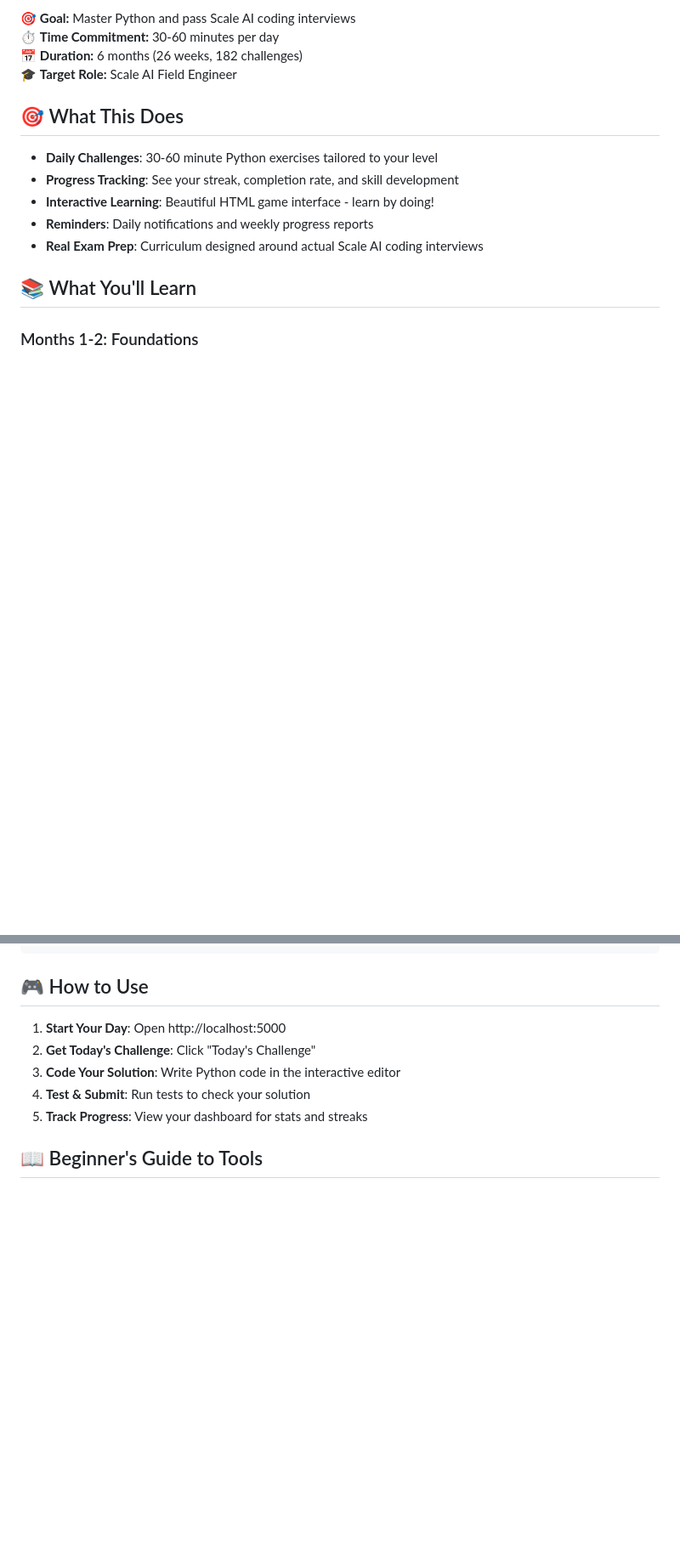
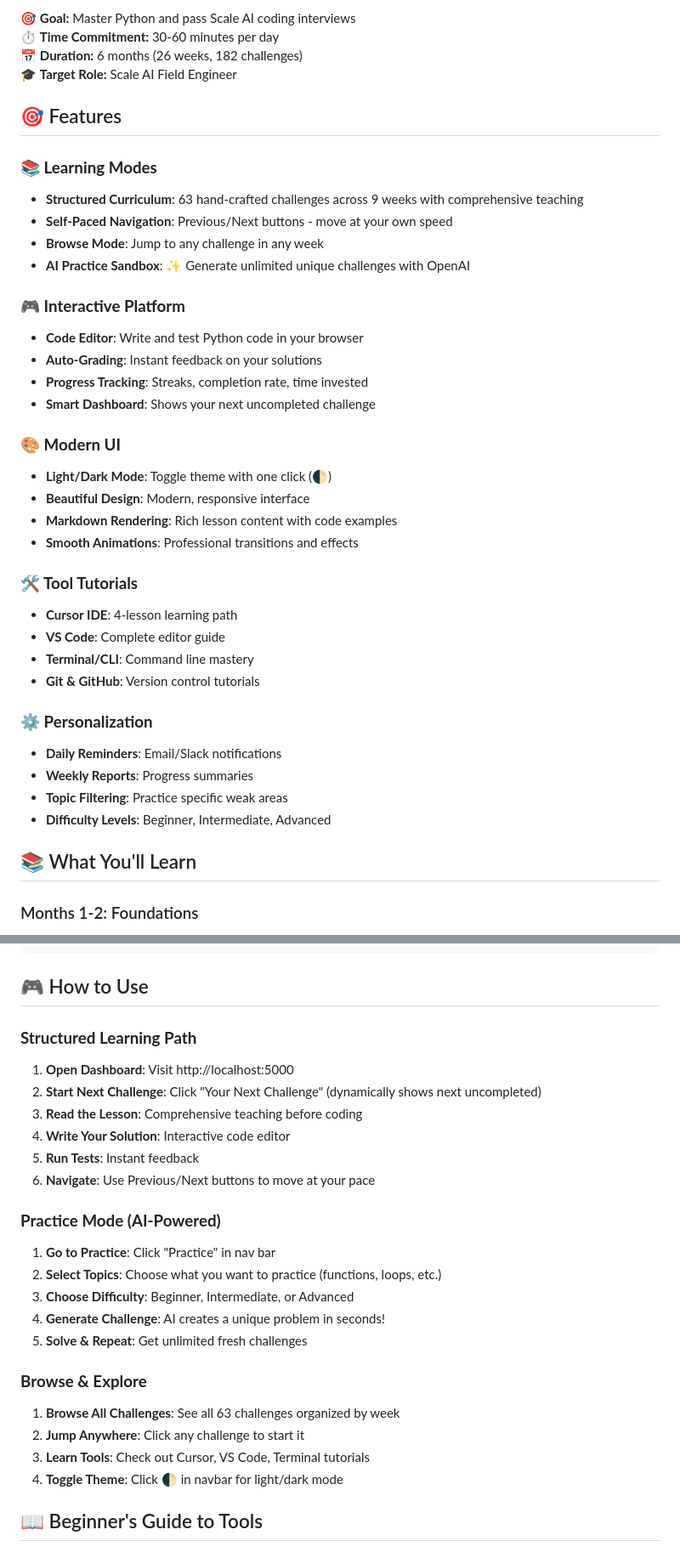
Before and after one commit to josie-cline/python-learning-platform, a Markdown page: README.md, 2 parts joined by grey strips. Shown at 85% size. GitHub-like rendering; blank space fills up the shorter version.

```diff
--- a/README.md
+++ b/README.md
@@ -12,13 +12,37 @@
 📅 **Duration:** 6 months (26 weeks, 182 challenges)
 🎓 **Target Role:** Scale AI Field Engineer
 
-## 🎯 What This Does
+## 🎯 Features
 
-- **Daily Challenges**: 30-60 minute Python exercises tailored to your level
-- **Progress Tracking**: See your streak, completion rate, and skill development
-- **Interactive Learning**: Beautiful HTML game interface - learn by doing!
-- **Reminders**: Daily notifications and weekly progress reports
-- **Real Exam Prep**: Curriculum designed around actual Scale AI coding interviews
+### **📚 Learning Modes**
+- **Structured Curriculum**: 63 hand-crafted challenges across 9 weeks with comprehensive teaching
+- **Self-Paced Navigation**: Previous/Next buttons - move at your own speed
+- **Browse Mode**: Jump to any challenge in any week
+- **AI Practice Sandbox**: ✨ Generate unlimited unique challenges with OpenAI
+
+### **🎮 Interactive Platform**
+- **Code Editor**: Write and test Python code in your browser
+- **Auto-Grading**: Instant feedback on your solutions
+- **Progress Tracking**: Streaks, completion rate, time invested
+- **Smart Dashboard**: Shows your next uncompleted challenge
+
+### **🎨 Modern UI**
+- **Light/Dark Mode**: Toggle theme with one click (🌓)
+- **Beautiful Design**: Modern, responsive interface
+- **Markdown Rendering**: Rich lesson content with code examples
+- **Smooth Animations**: Professional transitions and effects
+
+### **🛠️ Tool Tutorials**
+- **Cursor IDE**: 4-lesson learning path
+- **VS Code**: Complete editor guide
+- **Terminal/CLI**: Command line mastery
+- **Git & GitHub**: Version control tutorials
+
+### **⚙️ Personalization**
+- **Daily Reminders**: Email/Slack notifications
+- **Weekly Reports**: Progress summaries
+- **Topic Filtering**: Practice specific weak areas
+- **Difficulty Levels**: Beginner, Intermediate, Advanced
 
 ## 📚 What You'll Learn
 
@@ -100,11 +124,26 @@ SLACK_WEBHOOK_URL=https://hooks.slack.com/services/YOUR/WEBHOOK/URL
 
 ## 🎮 How to Use
 
-1. **Start Your Day**: Open http://localhost:5000
-2. **Get Today's Challenge**: Click "Today's Challenge"
-3. **Code Your Solution**: Write Python code in the interactive editor
-4. **Test & Submit**: Run tests to check your solution
-5. **Track Progress**: View your dashboard for stats and streaks
+### **Structured Learning Path**
+1. **Open Dashboard**: Visit http://localhost:5000
+2. **Start Next Challenge**: Click "Your Next Challenge" (dynamically shows next uncompleted)
+3. **Read the Lesson**: Comprehensive teaching before coding
+4. **Write Your Solution**: Interactive code editor
+5. **Run Tests**: Instant feedback
+6. **Navigate**: Use Previous/Next buttons to move at your pace
+
+### **Practice Mode (AI-Powered)**
+1. **Go to Practice**: Click "Practice" in nav bar
+2. **Select Topics**: Choose what you want to practice (functions, loops, etc.)
+3. **Choose Difficulty**: Beginner, Intermediate, or Advanced
+4. **Generate Challenge**: AI creates a unique problem in seconds!
+5. **Solve & Repeat**: Get unlimited fresh challenges
+
+### **Browse & Explore**
+1. **Browse All Challenges**: See all 63 challenges organized by week
+2. **Jump Anywhere**: Click any challenge to start it
+3. **Learn Tools**: Check out Cursor, VS Code, Terminal tutorials
+4. **Toggle Theme**: Click 🌓 in navbar for light/dark mode
 
 ## 📖 Beginner's Guide to Tools
 
```
Also changed, not shown: FEATURES.md (added, +371 -0 lines), START_HERE.md (+32 -0 lines).
